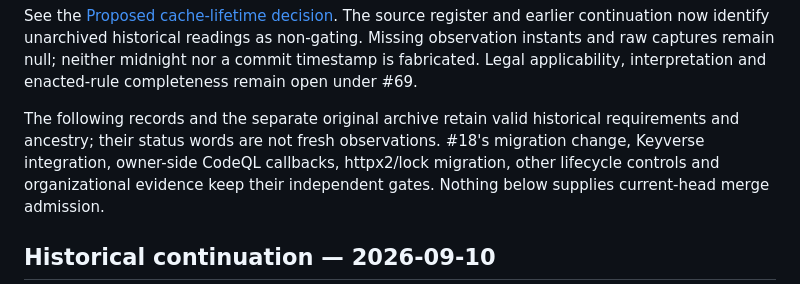
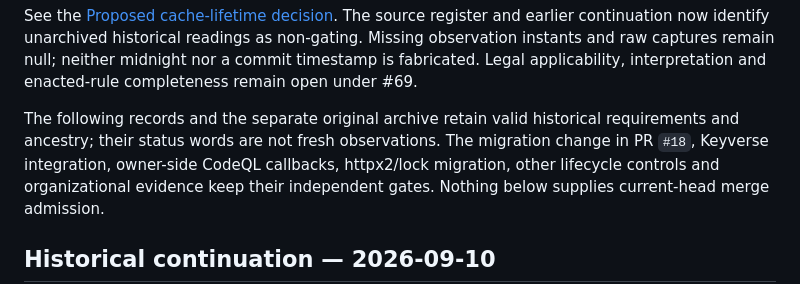
Before and after one commit to ContextualWisdomLab/governance-risk-compliance, a Markdown page: docs/product-technical-gap-baseline.md, the part around the change. Rendered like a GitHub page.

Commit message:
docs: disambiguate privacy baseline PR reference
Address CodeRabbit review 3974169405 without changing runtime, evidence
claims, the historical archive or other source. Database candidate on #18
remains unpublished and is not part of this documentation-only repair.

```diff
--- a/docs/product-technical-gap-baseline.md
+++ b/docs/product-technical-gap-baseline.md
@@ -26,7 +26,7 @@ interpretation and enacted-rule completeness remain open under #69.
 
 The following records and the separate original archive retain valid historical
 requirements and ancestry; their status words are not fresh observations.
-#18's migration change, Keyverse integration, owner-side CodeQL callbacks,
+The migration change in PR `#18`, Keyverse integration, owner-side CodeQL callbacks,
 httpx2/lock migration, other lifecycle controls and organizational evidence keep
 their independent gates. Nothing below supplies current-head merge admission.
 
```
